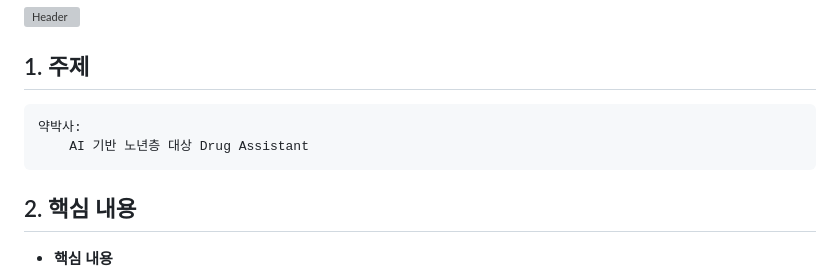
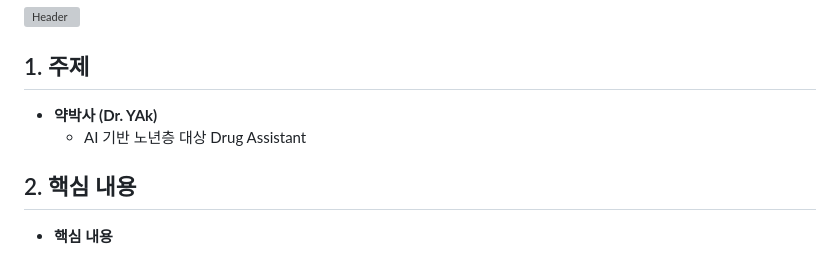
Before and after one commit to aicoss-wim-team/Dr.-Hong, a Markdown page: README.md, the part around the change. Drawn GitHub-style; grey boxes are pictures that could not be loaded.

Commit message:
README.md_ver8

```diff
--- a/README.md
+++ b/README.md
@@ -3,8 +3,8 @@
 ![Header](http://capsule-render.vercel.app/api?type=rect&color=auto&height=200&section=header&text=Team%20Dr.%20Yak&fontSize=80&fontAlignY=&animation=twinkling)
 
 ## 1. 주제
-    약박사:
-        AI 기반 노년층 대상 Drug Assistant
+- __약박사 (Dr. YAk)__
+    - AI 기반 노년층 대상 Drug Assistant
 
 
 ## 2. 핵심 내용
```
